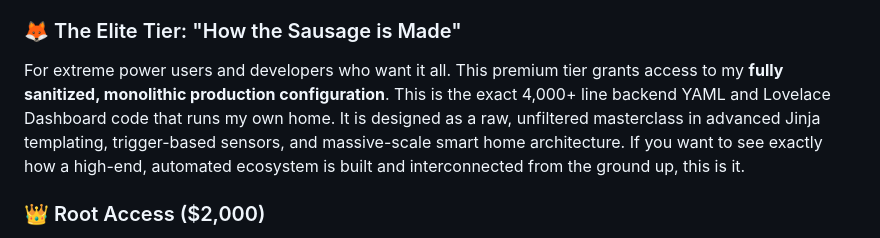
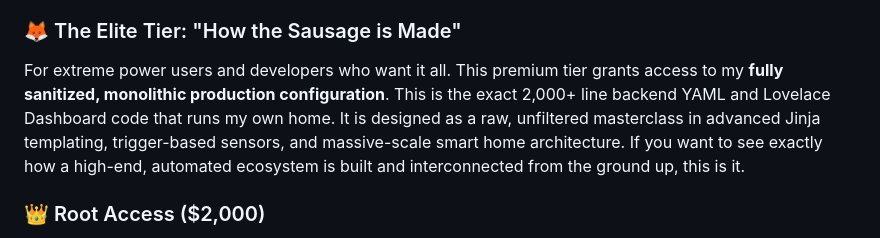
Before and after one commit to TalviFox/Jarki-Kettu-Core, a Markdown page: README.md, the part around the change. Drawn GitHub-style.

Commit message:
fixing reporting #

```diff
--- a/README.md
+++ b/README.md
@@ -105,7 +105,7 @@ The definitive upgrade for your smart home. This tier gives you access to my ent
 * **🛡️ Kilpi (Environmental Security):** Adds window-open proxy failsafes, cross-breeze weather alerts, and AQI-driven particulate scrubbing.
 
 ### 🦊 The Elite Tier: "How the Sausage is Made"
-For extreme power users and developers who want it all. This premium tier grants access to my **fully sanitized, monolithic production configuration**. This is the exact 4,000+ line backend YAML and Lovelace Dashboard code that runs my own home. It is designed as a raw, unfiltered masterclass in advanced Jinja templating, trigger-based sensors, and massive-scale smart home architecture. If you want to see exactly how a high-end, automated ecosystem is built and interconnected from the ground up, this is it.
+For extreme power users and developers who want it all. This premium tier grants access to my **fully sanitized, monolithic production configuration**. This is the exact 2,000+ line backend YAML and Lovelace Dashboard code that runs my own home. It is designed as a raw, unfiltered masterclass in advanced Jinja templating, trigger-based sensors, and massive-scale smart home architecture. If you want to see exactly how a high-end, automated ecosystem is built and interconnected from the ground up, this is it.
 
 ### 👑 Root Access ($2,000)
 *So you've seen the Fox Den, and now you want to talk about it.* Every project needs a crazy tier. If you are actually wild enough to purchase this, I will personally get on a 1-on-1 call with you. We will talk through exactly how I implemented this system, review your specific home's floor plan and HVAC setup, and I will make custom architecture recommendations for your environment. I don't expect anyone to ever click this, but if you do, we're going to nerd out and build something awesome together. *(A friend joked that I should add a $10,000 "You Get Nothing" tier, but I figured I should at least offer a consulting call!)*
```
